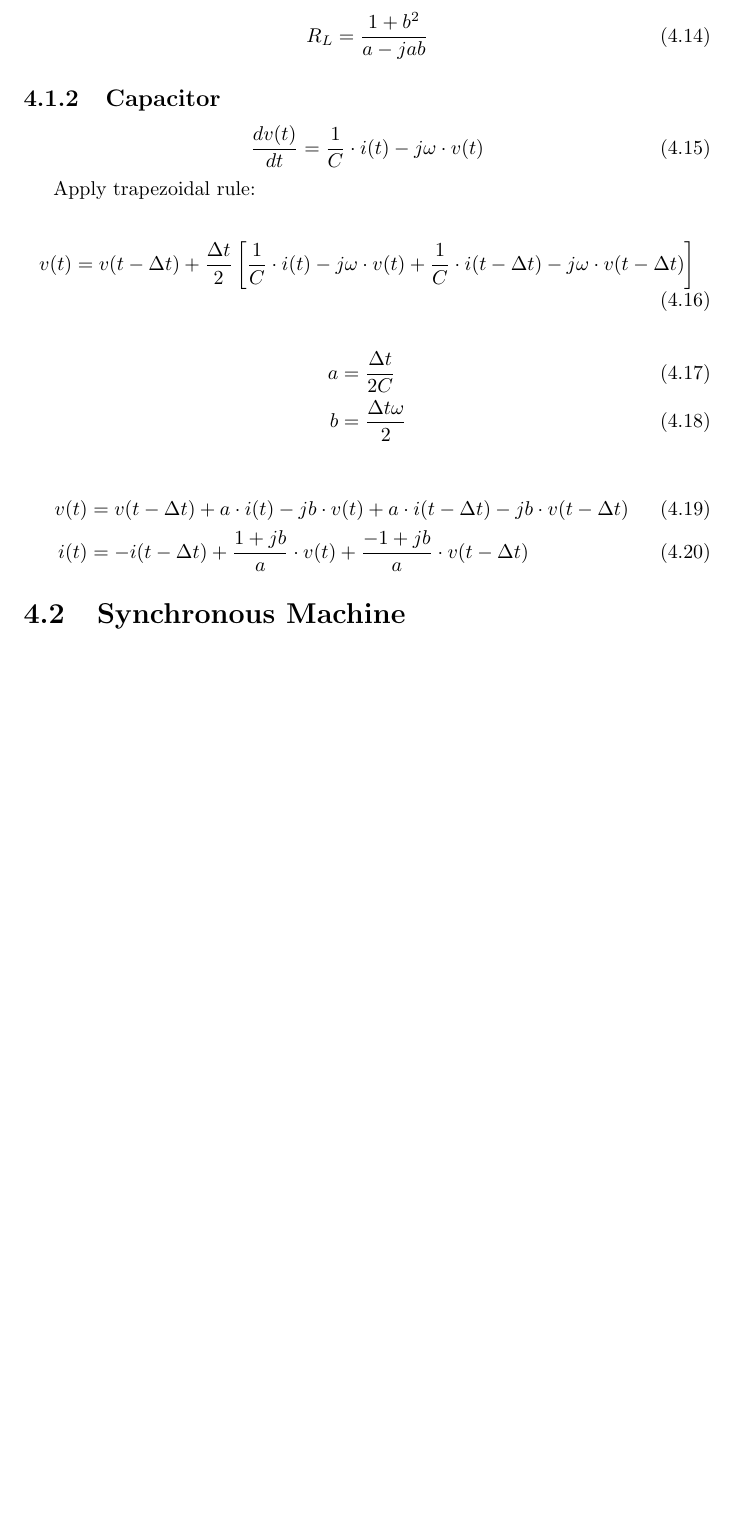
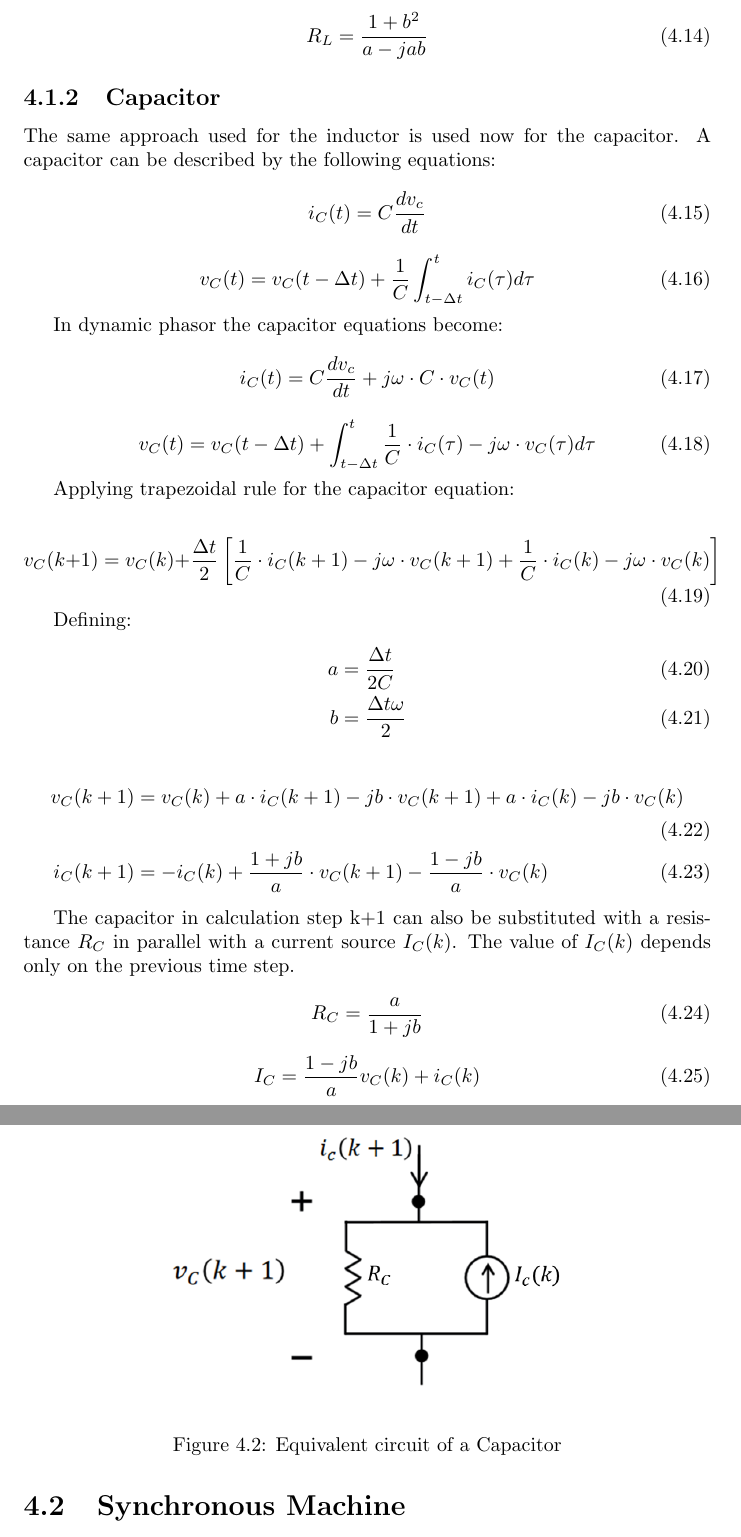
Before and after one commit to ElsevierSoftwareX/SOFTX_2018_244, a LaTeX document (Documentation/DPsimDoc.tex, which reads Documentation/content/simulator_models.tex): part of page 10 of 14 before the commit and two parts of pages 10 and 11 of 15 after it, the two joined at a grey line, cut so that both start at the same text, the shorter picture padded with empty space. Compiled offline with pdfLaTeX.

Commit message:
capacitor in simulation models changed and figure of inductor model changed

```diff
--- a/Documentation/content/simulator_models.tex
+++ b/Documentation/content/simulator_models.tex
@@ -83,25 +83,61 @@ The inductor in calculation step k+1 can be substituted with a resistance $R_L$
 
 \subsection{Capacitor}
 
+The same approach used for the inductor is used now for the capacitor.
+A capacitor can be described by the following equations:
+
 \begin{equation}
-        \frac{dv(t)}{dt} = \frac{1}{C} \cdot i(t) - j \omega \cdot v(t)
+	i_C(t)= C \frac{d v_c}{dt}
 \end{equation}
 
-Apply trapezoidal rule:
+\begin{equation}
+	v_C(t)= v_C(t - \Delta t) + \frac{1}{C} \int_{t - \Delta t}^{t} i_C (\tau) d \tau
+\end{equation}
+
+In dynamic phasor the capacitor equations become:
 
 \begin{equation}
-        v(t) = v(t - \Delta t) + \frac{\Delta t}{2} \left[ \frac{1}{C} \cdot i(t) - j \omega \cdot v(t) + \frac{1}{C} \cdot i(t - \Delta t) - j \omega \cdot v(t - \Delta t) \right]
+        i_C(t)= C \frac{d v_c}{dt} + j \omega \cdot C \cdot v_C(t)
 \end{equation}
 
+\begin{equation}
+        v_C(t) = v_C(t- \Delta t) +  \int_{t- \Delta t}^{t} \frac{1}{C} \cdot i_C(\tau) -j \omega \cdot v_C(\tau)d \tau
+\end{equation}
+
+Applying trapezoidal rule for the capacitor equation:
+
+\begin{equation}
+        v_C(k+1) = v_C(k) + \frac{\Delta t}{2} \left[ \frac{1}{C} \cdot i_C(k+1) - j \omega \cdot v_C(k+1) + \frac{1}{C} \cdot i_C(k) - j \omega \cdot v_C(k) \right]
+\end{equation}
+
+Defining:
 \begin{align}
         a &= \frac{\Delta t}{2C} \\
         b &= \frac{\Delta t \omega}{2}
 \end{align}
 
 \begin{align}
-        v(t) &= v(t - \Delta t) + a \cdot i(t) - j b \cdot v(t) + a \cdot i(t - \Delta t) - j b \cdot v(t - \Delta t) \\
-        i(t) &= -i(t- \Delta t) + \frac{1+jb}{a} \cdot v(t) + \frac{-1+jb}{a} \cdot v(t - \Delta t)
+        v_C(k+1) &= v_C(k) + a \cdot i_C(k+1) - j b \cdot v_C(k+1) + a \cdot i_C(k) - j b \cdot v_C(k) \\
+        i_C(k+1) &= -i_C(k) + \frac{1+jb}{a} \cdot v_C(k+1) - \frac{1-jb}{a} \cdot v_C(k)
 \end{align}
+
+The capacitor in calculation step k+1 can also be substituted with a resistance $R_C$ in parallel with a current source $I_C(k)$. The value of $I_C(k)$ depends only on the previous time step.
+
+\begin{figure}[ht]
+	\centering
+	\includegraphics[scale=0.6]{img/Capacitor.png}
+	\caption{Equivalent circuit of a Capacitor}
+	\label{fig:Capacitor}
+\end{figure}
+
+\begin{equation}
+	R_C = \frac{a}{1+jb}
+\end{equation}
+
+\begin{equation}
+	I_C = \frac{1-jb}{a} v_C(k) + i_C(k)
+\end{equation}
+
 
 \section{Synchronous Machine}
 
```
Also changed, not shown: Documentation/img/Capacitor.png (added), Documentation/img/Inductor.png.
